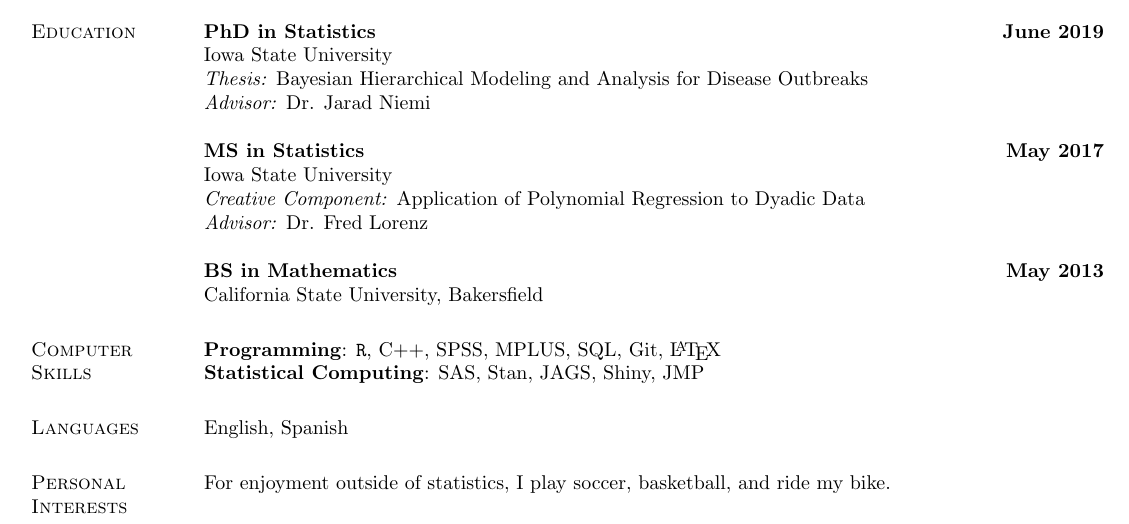
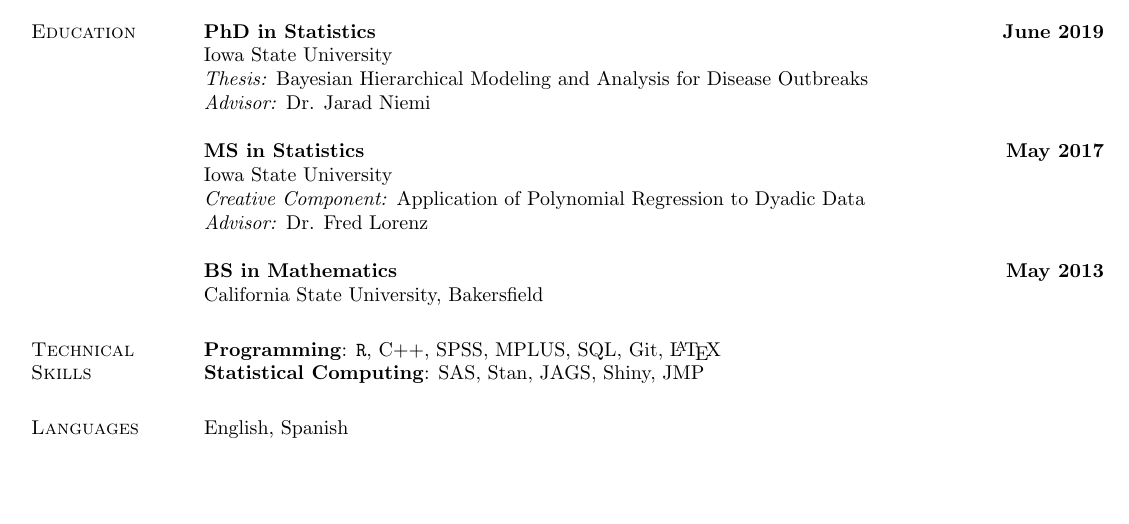
Before and after one commit to nulloa/ProfessionalDocs, a LaTeX CV (Resume_Nehemias_Ulloa.tex): part of the page, cut so that both start at the same text. Compiled offline with pdfLaTeX.

Commit message:
Comment out personal interests

```diff
--- a/Resume_Nehemias_Ulloa.tex
+++ b/Resume_Nehemias_Ulloa.tex
@@ -392,8 +392,8 @@ California State University, Bakersfield
 
 
 
-%%%%% Computer Skills %%%%%
-\section{Computer \\Skills}
+%%%%% Technical Skills %%%%%
+\section{Technical \\Skills}
 \textbf{Programming}:  \verb|R|, C++, SPSS, MPLUS, SQL, Git, \LaTeX \\
 \textbf{Statistical Computing}: SAS, Stan, JAGS, Shiny, JMP
 
@@ -404,8 +404,8 @@ California State University, Bakersfield
 \section{Languages}
 English, Spanish
 
-\section{Personal Interests}
-For enjoyment outside of statistics, I play soccer, basketball, and ride my bike.
+% \section{Personal Interests}
+% For enjoyment outside of statistics, I play soccer, basketball, and ride my bike.
 
 
 \end{document}
```
